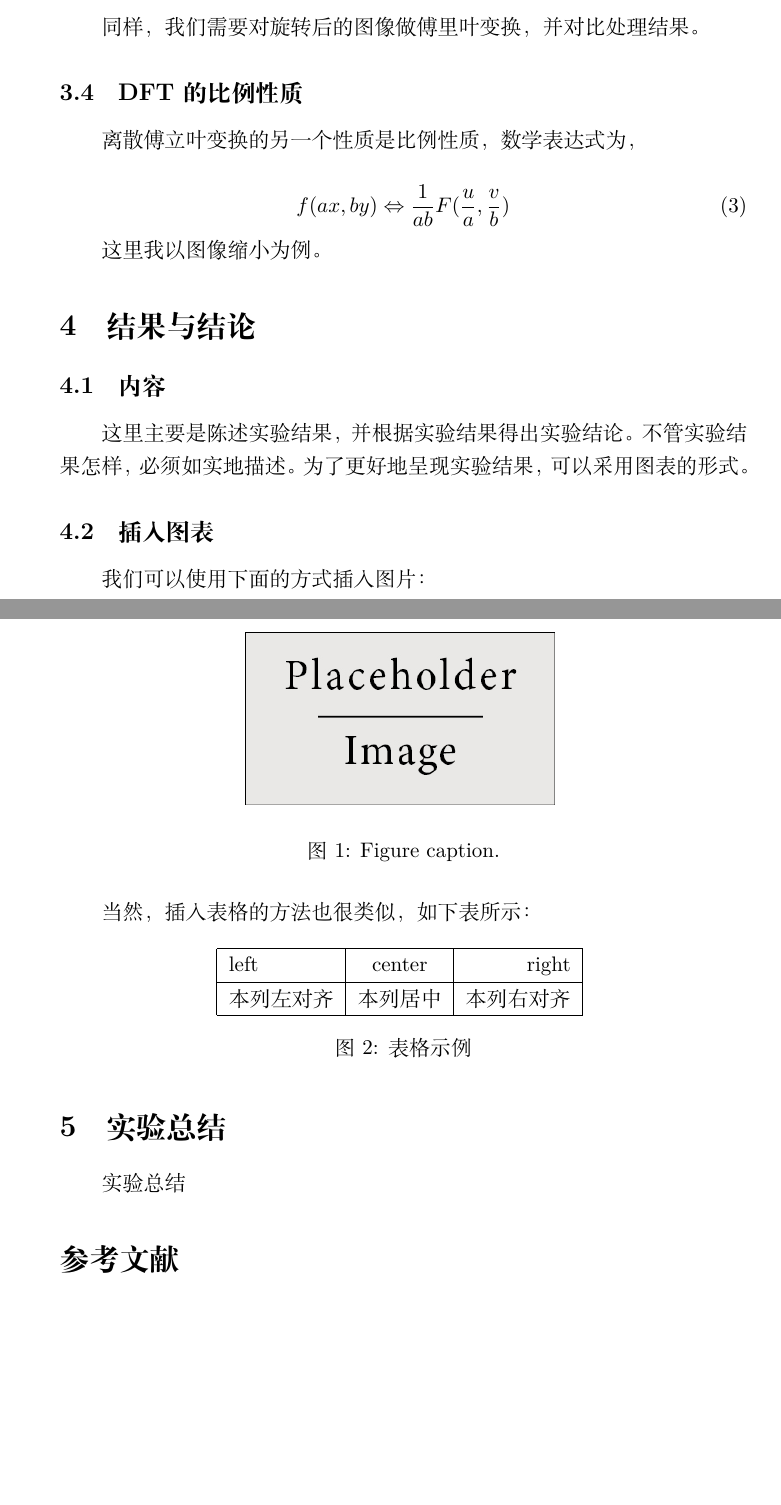
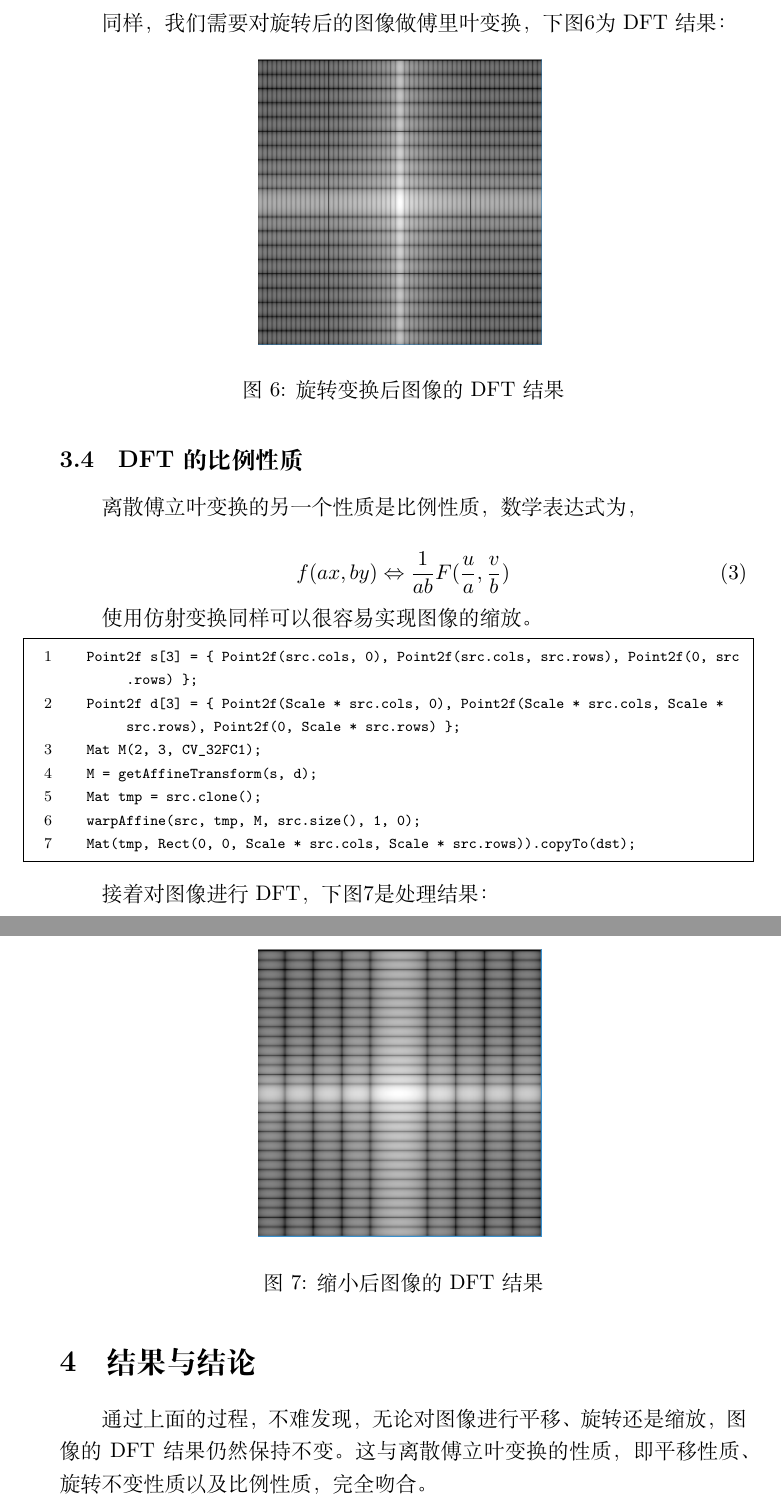
Before and after one commit to Fibird/diplab3, a LaTeX document (diplab3.tex): two parts of pages 4 and 5 of 5 before the commit and two parts of pages 6 and 7 of 7 after it, joined at a grey line, cut so that both start at the same text, the shorter picture padded with empty space. Compiled offline with XeLaTeX.

Commit message:
complete this report

```diff
--- a/diplab3.tex
+++ b/diplab3.tex
@@ -239,4 +274,3 @@ OpenCV仿射变换同样可以很容易实现图像的旋转，方法与平移
 	warpAffine(src, dst, rotMat, src.size(), 1, 0);
 \end{lstlisting}
 
-同样，我们需要对旋转后的图像做傅里叶变换，并对比处理结果。
@@ -243,3 +283,15 @@ OpenCV仿射变换同样可以很容易实现图像的旋转，方法与平移
+\label{fig:rotate}
+\end{figure}
+
+同样，我们需要对旋转后的图像做傅里叶变换，下图\ref{fig:rotateDFT}为DFT结果：
+
+\begin{figure}[H]
+\centering
+\includegraphics[width=5cm]{rotateDFT.png}
+\caption{旋转变换后图像的DFT结果}
+\label{fig:rotateDFT}
+\end{figure}
+
 
 \subsection{DFT的比例性质}
 
@@ -249,57 +301,36 @@ OpenCV仿射变换同样可以很容易实现图像的旋转，方法与平移
 f(ax,by) \Leftrightarrow \frac{1}{ab}F(\frac{u}{a},\frac{v}{b})
 \end{equation}
 
-这里我以图像缩小为例。
+使用仿射变换同样可以很容易实现图像的缩放。
+
+\begin{lstlisting}
+	Point2f s[3] = { Point2f(src.cols, 0), Point2f(src.cols, src.rows), Point2f(0, src.rows) };
+	Point2f d[3] = { Point2f(Scale * src.cols, 0), Point2f(Scale * src.cols, Scale * src.rows), Point2f(0, Scale * src.rows) };
+	Mat M(2, 3, CV_32FC1);
+	M = getAffineTransform(s, d);
+	Mat tmp = src.clone();
+	warpAffine(src, tmp, M, src.size(), 1, 0);
+	Mat(tmp, Rect(0, 0, Scale * src.cols, Scale * src.rows)).copyTo(dst);
+\end{lstlisting}
+
+
+接着对图像进行DFT，下图\ref{fig:scaleDFT}是处理结果：
+
+\begin{figure}[H]
+\centering
+\includegraphics[width=5cm]{scaleDFT.PNG}
+\caption{缩小后图像的DFT结果}
+\label{fig:scaleDFT}
+\end{figure}
+
 %----------------------------------------------------------------------------------------
 %	SECTION 4
 %----------------------------------------------------------------------------------------
 
 \section{结果与结论}
 
-\subsection{内容}
+通过上面的过程，不难发现，无论对图像进行平移、旋转还是缩放，图像的DFT结果仍然保持不变。这与离散傅立叶变换的性质，即平移性质、旋转不变性质以及比例性质，完全吻合。
 
-这里主要是陈述实验结果，并根据实验结果得出实验结论。不管实验结果怎样，必须如实地描述。为了更好地呈现实验结果，可以采用图表的形式。
-
-\subsection{插入图表}
-
-我们可以使用下面的方式插入图片：
-
-\begin{figure}[H]
-\centering
-\includegraphics[width=0.45\textwidth,height=0.25\textwidth]{placeholder} % Include the image placeholder.png
-\caption{Figure caption.}
-\label{fig:image}
-\end{figure}
-
-当然，插入表格的方法也很类似，如下表所示：
-
-\begin{figure}[H]
-\centering
-\begin{tabular}{|l|c|r|}
-\hline
-left & center & right	\\
-\hline
-本列左对齐 & 本列居中 & 本列右对齐	\\
-\hline
-\end{tabular}
-\caption{表格示例}
-\end{figure}
-
-%----------------------------------------------------------------------------------------
-%	SECTION 5
-%----------------------------------------------------------------------------------------
-
-\section{实验总结}
-
-实验总结
-
-%----------------------------------------------------------------------------------------
-%	BIBLIOGRAPHY
-%----------------------------------------------------------------------------------------
-
-\bibliographystyle{apalike}
-
-\bibliography{sample}
 
 %----------------------------------------------------------------------------------------
 
```
Also changed, not shown: diplab3.pdf, rect.png (added), rectDFT.PNG (added), rotate.png (added), rotateDFT.PNG (added), scaleDFT.PNG (added), shift.png (added), shiftDFT.PNG (added), diplab3.tex (47 more changed lines).
